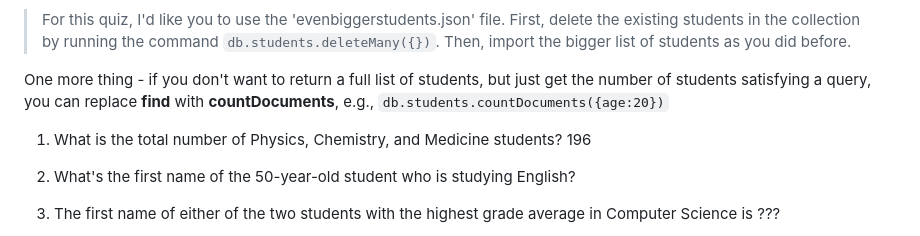
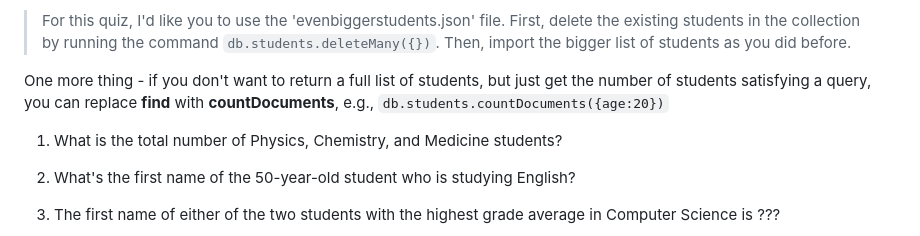
Before and after one commit to databases-dundee/lab_activities, a Markdown page: docs/lab-5-mongodb.md, the part around the change. Drawn GitHub-style.

```diff
--- a/docs/lab-5-mongodb.md
+++ b/docs/lab-5-mongodb.md
@@ -120,7 +120,7 @@ Based on all the stuff we've just covered, you should now be able to write queri
 
 One more thing - if you don't want to return a full list of students, but just get the number of students satisfying a query, you can replace **find** with **countDocuments**, e.g., `db.students.countDocuments({age:20})`
 
-1. What is the total number of Physics, Chemistry, and Medicine students? 196
+1. What is the total number of Physics, Chemistry, and Medicine students?
 
 2. What's the first name of the 50-year-old student who is studying English?
 
```
